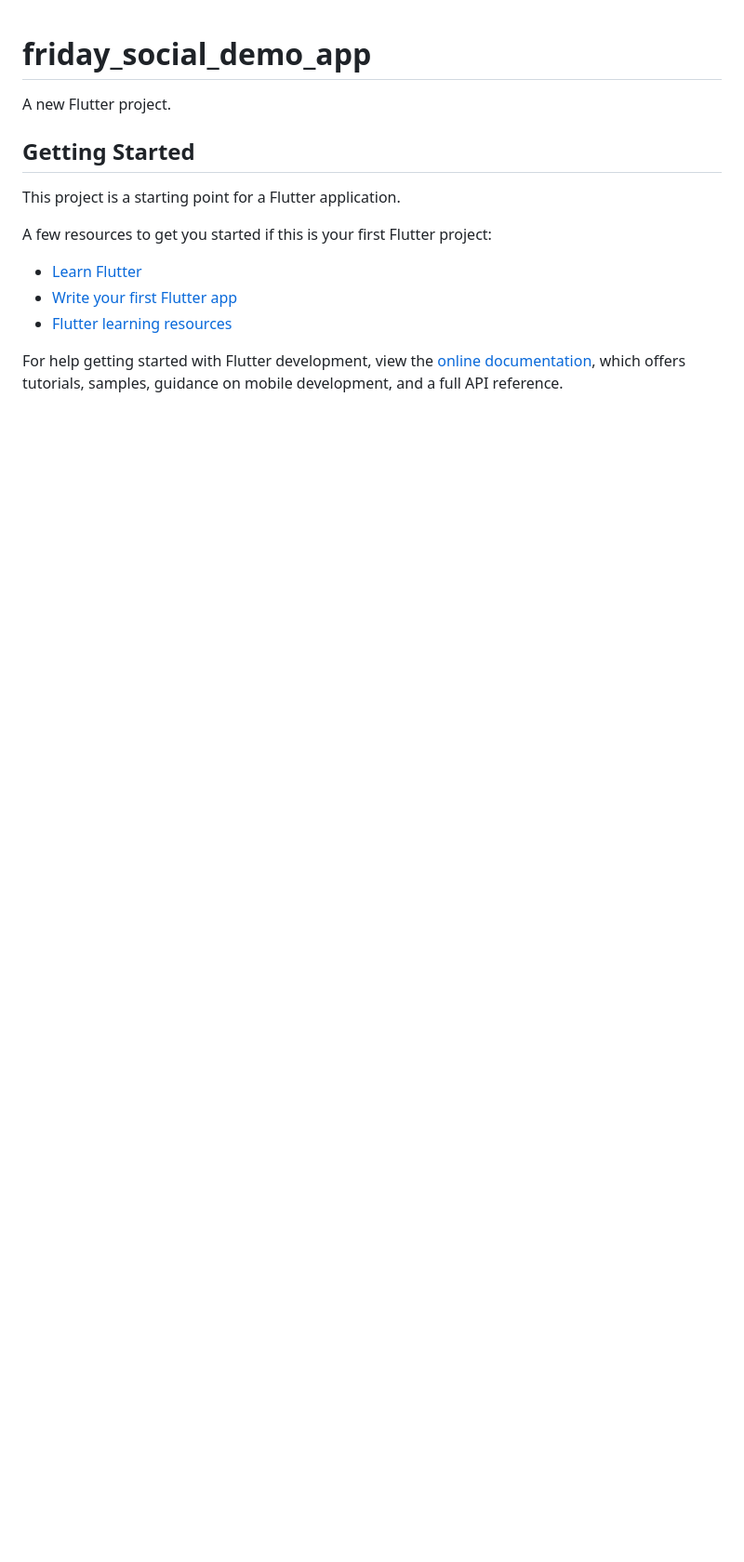
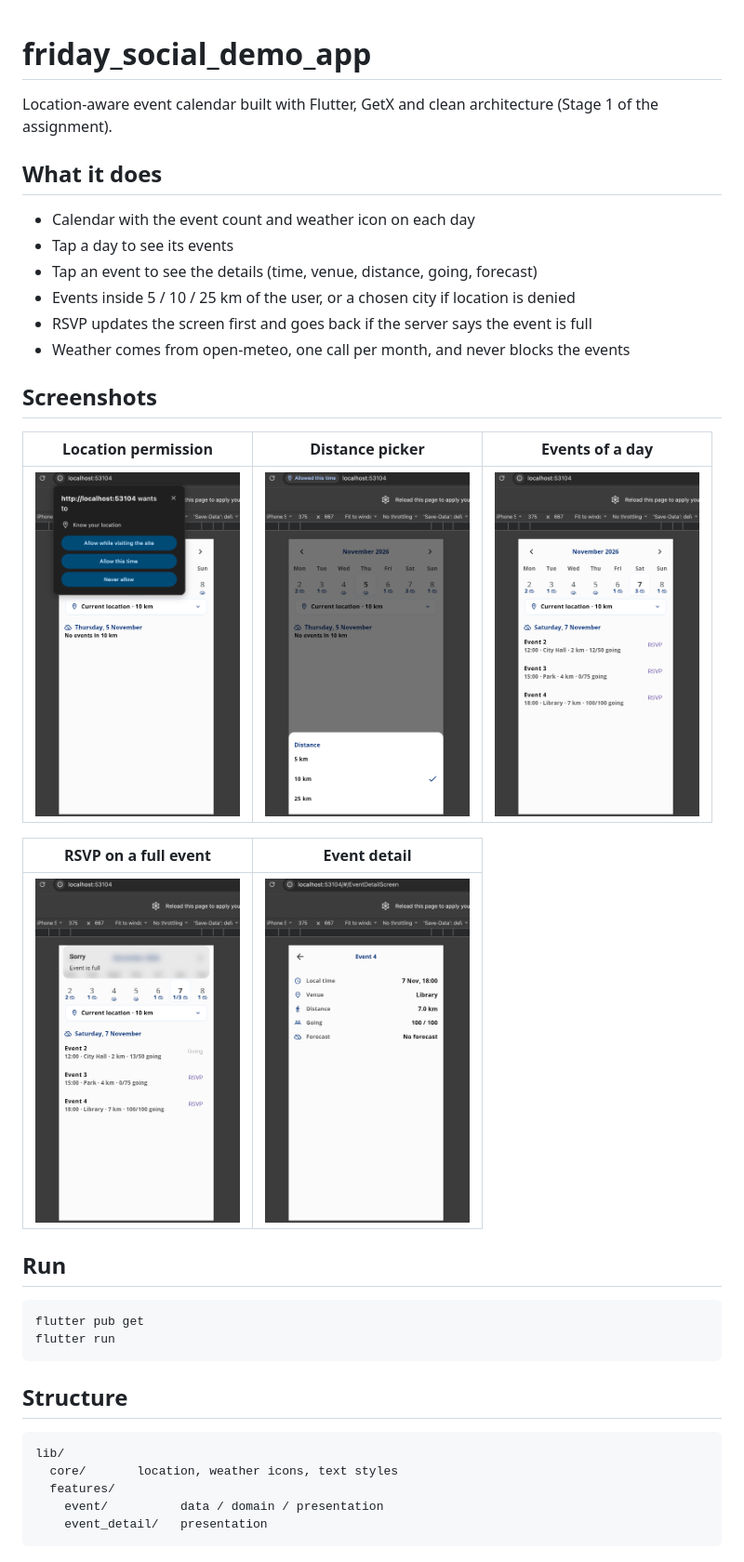
Before and after one commit to mehranhamza1066/friday_social_demo_app, a Markdown page: README.md, the part around the change. Shown at 93% size. Rendered like a GitHub page; pictures changed too: docs/screenshots/1_location_permission.png (added), docs/screenshots/2_distance_sheet.png (added), docs/screenshots/3_day_events.png (added); blank space fills up the shorter version.

Commit message:
feat: update README with detailed project description and add screenshots

````diff
--- a/README.md
+++ b/README.md
@@ -1,17 +1,36 @@
 # friday_social_demo_app
 
-A new Flutter project.
+Location-aware event calendar built with Flutter, GetX and clean architecture (Stage 1 of the assignment).
 
-## Getting Started
+## What it does
+- Calendar with the event count and weather icon on each day
+- Tap a day to see its events
+- Tap an event to see the details (time, venue, distance, going, forecast)
+- Events inside 5 / 10 / 25 km of the user, or a chosen city if location is denied
+- RSVP updates the screen first and goes back if the server says the event is full
+- Weather comes from open-meteo, one call per month, and never blocks the events
 
-This project is a starting point for a Flutter application.
+## Screenshots
 
-A few resources to get you started if this is your first Flutter project:
+| Location permission | Distance picker | Events of a day |
+|---|---|---|
+| <img src="docs/screenshots/1_location_permission.png" width="220"> | <img src="docs/screenshots/2_distance_sheet.png" width="220"> | <img src="docs/screenshots/3_day_events.png" width="220"> |
 
-- [Learn Flutter](https://docs.flutter.dev/get-started/learn-flutter)
-- [Write your first Flutter app](https://docs.flutter.dev/get-started/codelab)
-- [Flutter learning resources](https://docs.flutter.dev/reference/learning-resources)
+| RSVP on a full event | Event detail |
+|---|---|
+| <img src="docs/screenshots/4_rsvp_event_full.png" width="220"> | <img src="docs/screenshots/5_event_detail.png" width="220"> |
 
-For help getting started with Flutter development, view the
-[online documentation](https://docs.flutter.dev/), which offers tutorials,
-samples, guidance on mobile development, and a full API reference.
+## Run
+```
+flutter pub get
+flutter run
+```
+
+## Structure
+```
+lib/
+  core/       location, weather icons, text styles
+  features/
+    event/          data / domain / presentation
+    event_detail/   presentation
+```
````
